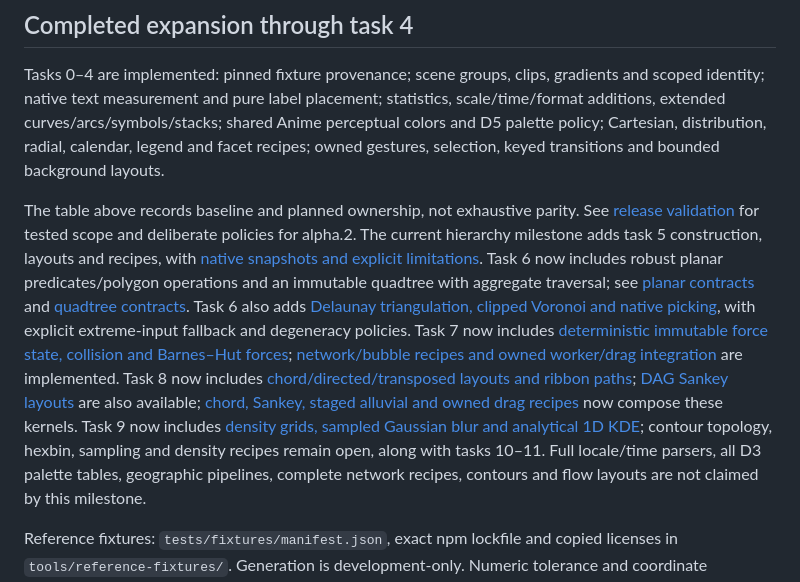
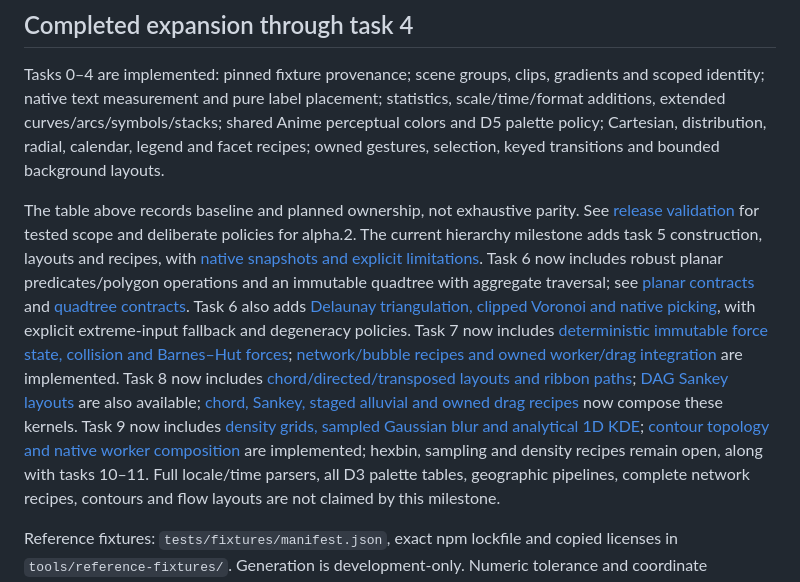
Before and after one commit to ranvier-org/Ranvier.D5, a Markdown page: docs/d3-coverage.md, the part around the change. Rendered like a GitHub page.

```diff
--- a/docs/d3-coverage.md
+++ b/docs/d3-coverage.md
@@ -67,7 +67,7 @@ The table above records baseline and planned ownership, not exhaustive parity.
 See [release validation](release-alpha.2.md) for tested scope and deliberate
 policies for alpha.2. The current hierarchy milestone adds task 5 construction,
 layouts and recipes, with [native snapshots and explicit limitations](hierarchy-charts.md).
-Task 6 now includes robust planar predicates/polygon operations and an immutable quadtree with aggregate traversal; see [planar contracts](planar.md) and [quadtree contracts](quadtree.md). Task 6 also adds [Delaunay triangulation, clipped Voronoi and native picking](spatial.md), with explicit extreme-input fallback and degeneracy policies. Task 7 now includes [deterministic immutable force state, collision and Barnes–Hut forces](force.md); [network/bubble recipes and owned worker/drag integration](network.md) are implemented. Task 8 now includes [chord/directed/transposed layouts and ribbon paths](chord.md); [DAG Sankey layouts](sankey.md) are also available; [chord, Sankey, staged alluvial and owned drag recipes](flow-charts.md) now compose these kernels. Task 9 now includes [density grids, sampled Gaussian blur and analytical 1D KDE](density.md); contour topology, hexbin, sampling and density recipes remain open, along with tasks 10–11. Full locale/time parsers, all D3 palette tables,
+Task 6 now includes robust planar predicates/polygon operations and an immutable quadtree with aggregate traversal; see [planar contracts](planar.md) and [quadtree contracts](quadtree.md). Task 6 also adds [Delaunay triangulation, clipped Voronoi and native picking](spatial.md), with explicit extreme-input fallback and degeneracy policies. Task 7 now includes [deterministic immutable force state, collision and Barnes–Hut forces](force.md); [network/bubble recipes and owned worker/drag integration](network.md) are implemented. Task 8 now includes [chord/directed/transposed layouts and ribbon paths](chord.md); [DAG Sankey layouts](sankey.md) are also available; [chord, Sankey, staged alluvial and owned drag recipes](flow-charts.md) now compose these kernels. Task 9 now includes [density grids, sampled Gaussian blur and analytical 1D KDE](density.md); [contour topology and native worker composition](contours.md) are implemented; hexbin, sampling and density recipes remain open, along with tasks 10–11. Full locale/time parsers, all D3 palette tables,
 geographic pipelines, complete network recipes, contours and flow layouts
 are not claimed by this milestone.
 
```
Also changed, not shown: README.md (+1 -1 lines), docs/contours.md (added, +102 -0 lines), examples/Ranvier.D5.Gallery/README.md (+6 -0 lines), docs/images/contour.png (added), 13 other files.
